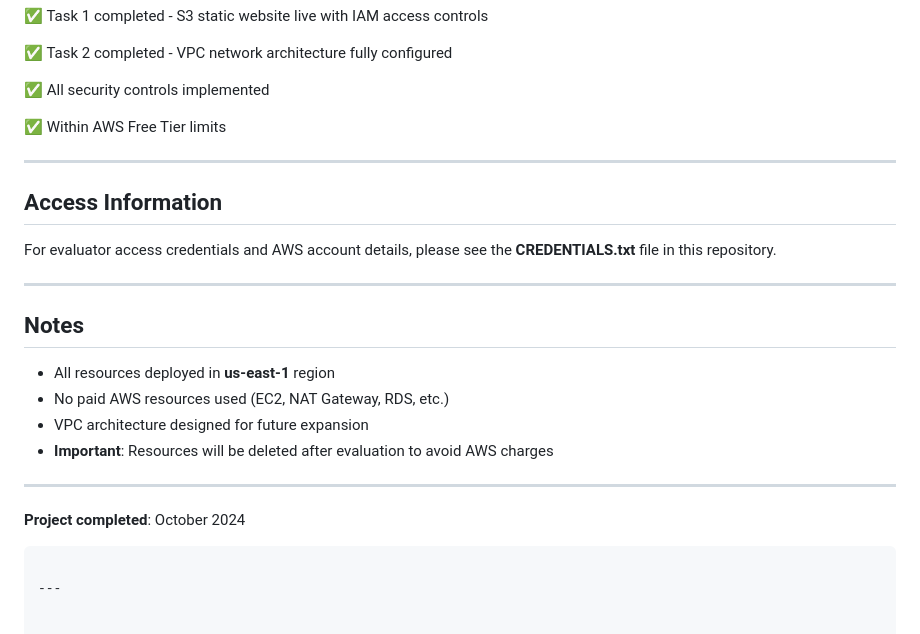
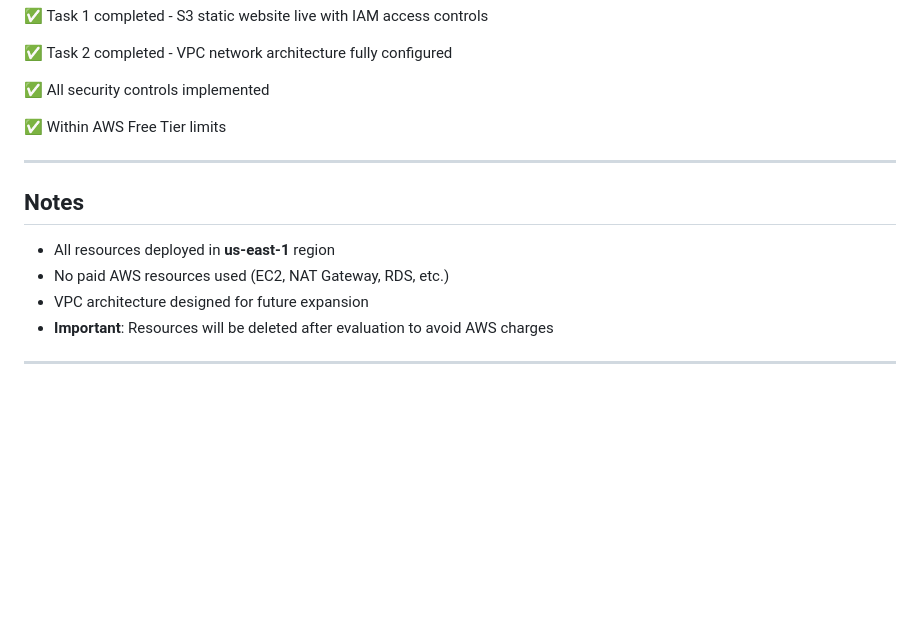
Before and after one commit to Turner2/cloudlaunch-aws-project, a Markdown page: README.md, the part around the change. GitHub-like rendering; blank space fills up the shorter version.

Commit message:
Update README by removing access info and completion date
Removed access information section and project completion date from README.

````diff
--- a/README.md
+++ b/README.md
@@ -204,12 +204,6 @@ The `cloudlaunch-user` has been granted read-only access to VPC resources throug
 
 ---
 
-## Access Information
-
-For evaluator access credentials and AWS account details, please see the **CREDENTIALS.txt** file in this repository.
-
----
-
 ## Notes
 
 - All resources deployed in **us-east-1** region
@@ -218,8 +212,3 @@ For evaluator access credentials and AWS account details, please see the **CREDE
 - **Important**: Resources will be deleted after evaluation to avoid AWS charges
 
 ---
-
-**Project completed**: October 2024
-```
-
----
````
